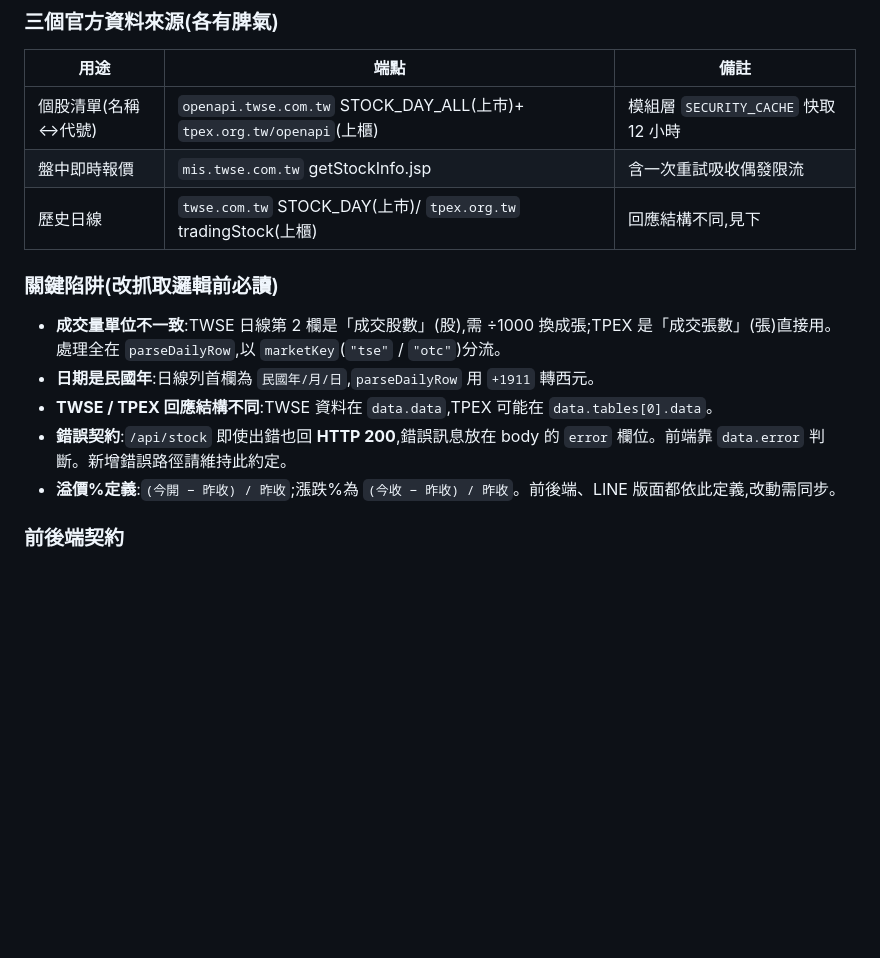
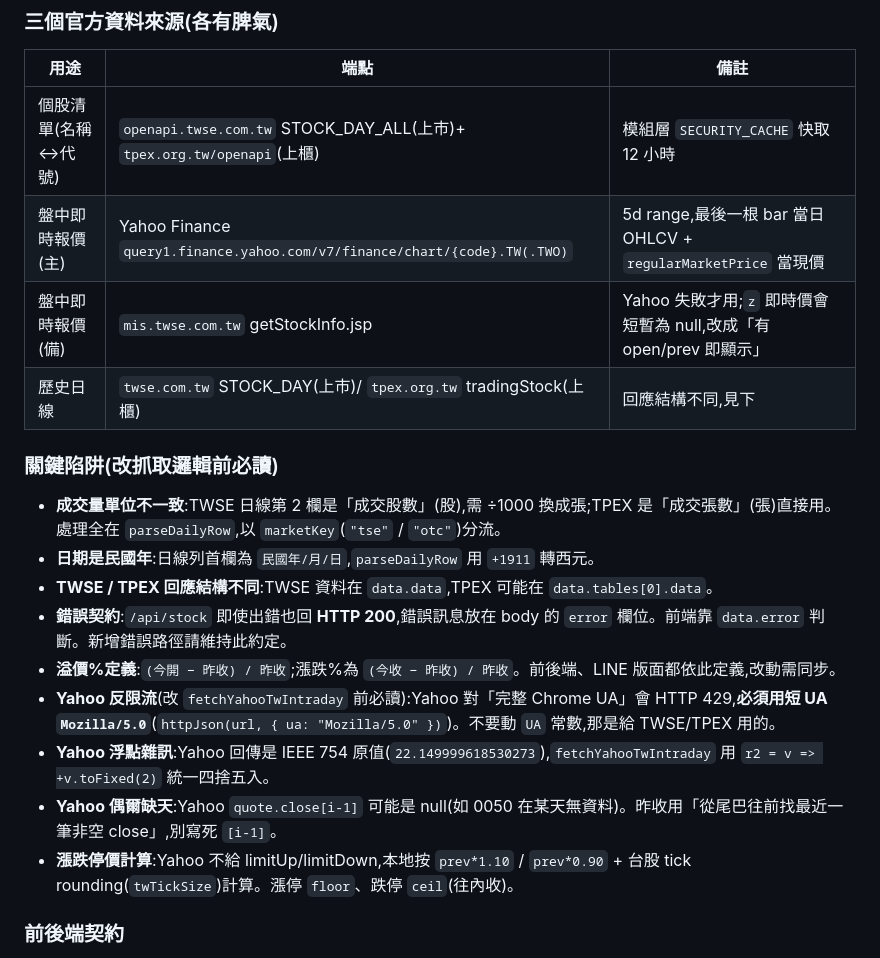
Before and after one commit to wuahe/stock-openrate2, a Markdown page: CLAUDE.md, the part around the change. Rendered like a GitHub page; blank space fills up the shorter version.

Commit message:
CLAUDE.md 反映 Yahoo 主、mis.twse 備援的新架構及陷阱
Co-Authored-By: Claude Opus 4.7 <noreply@anthropic.com>

```diff
--- a/CLAUDE.md
+++ b/CLAUDE.md
@@ -72,7 +72,8 @@ npm start          # 啟動伺服器,預設 http://localhost:8080
 | 用途 | 端點 | 備註 |
 |------|------|------|
 | 個股清單(名稱↔代號) | `openapi.twse.com.tw` STOCK_DAY_ALL(上市)+ `tpex.org.tw/openapi`(上櫃) | 模組層 `SECURITY_CACHE` 快取 12 小時 |
-| 盤中即時報價 | `mis.twse.com.tw` getStockInfo.jsp | 含一次重試吸收偶發限流 |
+| 盤中即時報價(主) | Yahoo Finance `query1.finance.yahoo.com/v7/finance/chart/{code}.TW(.TWO)` | 5d range,最後一根 bar 當日 OHLCV + `regularMarketPrice` 當現價 |
+| 盤中即時報價(備) | `mis.twse.com.tw` getStockInfo.jsp | Yahoo 失敗才用;`z` 即時價會短暫為 null,改成「有 open/prev 即顯示」 |
 | 歷史日線 | `twse.com.tw` STOCK_DAY(上市)/ `tpex.org.tw` tradingStock(上櫃) | 回應結構不同,見下 |
 
 ### 關鍵陷阱(改抓取邏輯前必讀)
@@ -82,6 +83,10 @@ npm start          # 啟動伺服器,預設 http://localhost:8080
 - **TWSE / TPEX 回應結構不同**:TWSE 資料在 `data.data`,TPEX 可能在 `data.tables[0].data`。
 - **錯誤契約**:`/api/stock` 即使出錯也回 **HTTP 200**,錯誤訊息放在 body 的 `error` 欄位。前端靠 `data.error` 判斷。新增錯誤路徑請維持此約定。
 - **溢價%定義**:`(今開 − 昨收) / 昨收`;漲跌%為 `(今收 − 昨收) / 昨收`。前後端、LINE 版面都依此定義,改動需同步。
+- **Yahoo 反限流**(改 `fetchYahooTwIntraday` 前必讀):Yahoo 對「完整 Chrome UA」會 HTTP 429,**必須用短 UA `Mozilla/5.0`**(`httpJson(url, { ua: "Mozilla/5.0" })`)。不要動 `UA` 常數,那是給 TWSE/TPEX 用的。
+- **Yahoo 浮點雜訊**:Yahoo 回傳是 IEEE 754 原值(`22.149999618530273`),`fetchYahooTwIntraday` 用 `r2 = v => +v.toFixed(2)` 統一四捨五入。
+- **Yahoo 偶爾缺天**:Yahoo `quote.close[i-1]` 可能是 null(如 0050 在某天無資料)。昨收用「從尾巴往前找最近一筆非空 close」,別寫死 `[i-1]`。
+- **漲跌停價計算**:Yahoo 不給 limitUp/limitDown,本地按 `prev*1.10` / `prev*0.90` + 台股 tick rounding(`twTickSize`)計算。漲停 `floor`、跌停 `ceil`(往內收)。
 
 ### 前後端契約
 
```
